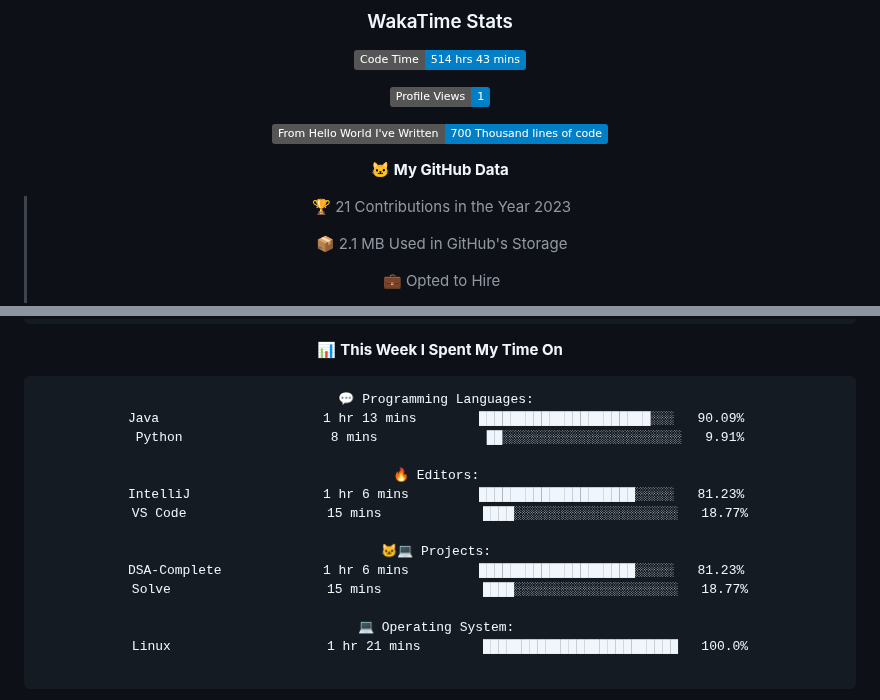
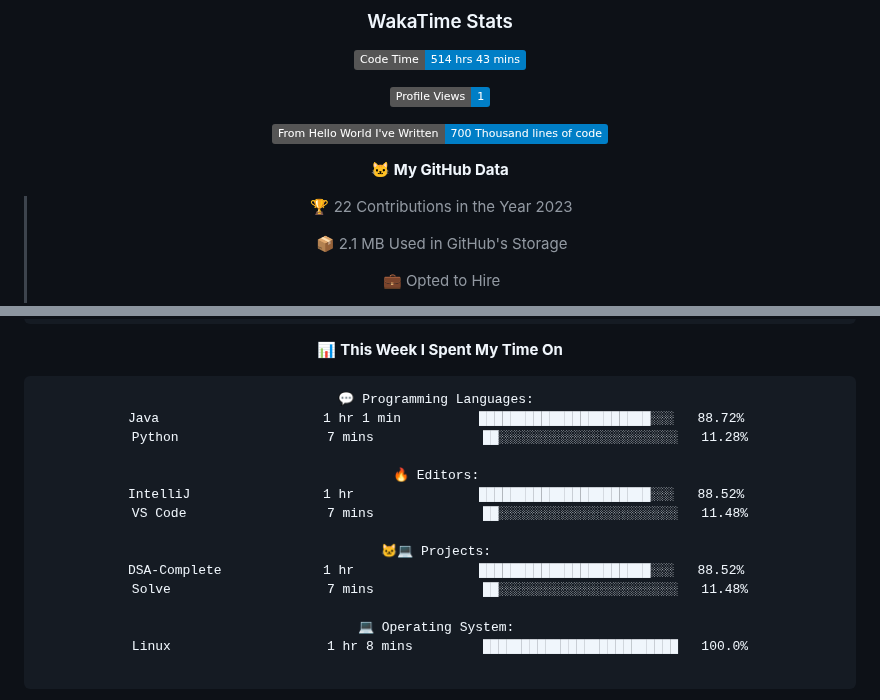
Before and after one commit to indrapaul824/indrapaul824, a Markdown page: README.md, 2 parts joined by grey strips. Rendered like a GitHub page; folded sections open; badges without logos.

Commit message:
Updated with Dev Metrics

````diff
--- a/README.md
+++ b/README.md
@@ -157,7 +157,7 @@ Domain | Technology/Tool
 
 **🐱 My GitHub Data**
 
-> 🏆 21 Contributions in the Year 2023
+> 🏆 22 Contributions in the Year 2023
  >
 > 📦 2.1 MB Used in GitHub's Storage
  >
@@ -182,19 +182,19 @@ Domain | Technology/Tool
 
 ```text
 💬 Programming Languages:
-Java                     1 hr 13 mins        ██████████████████████░░░   90.09%
-Python                   8 mins              ██░░░░░░░░░░░░░░░░░░░░░░░   9.91%
+Java                     1 hr 1 min          ██████████████████████░░░   88.72%
+Python                   7 mins              ██░░░░░░░░░░░░░░░░░░░░░░░   11.28%
 
 🔥 Editors:
-IntelliJ                 1 hr 6 mins         ████████████████████░░░░░   81.23%
-VS Code                  15 mins             ████░░░░░░░░░░░░░░░░░░░░░   18.77%
+IntelliJ                 1 hr                ██████████████████████░░░   88.52%
+VS Code                  7 mins              ██░░░░░░░░░░░░░░░░░░░░░░░   11.48%
 
 🐱‍💻 Projects:
-DSA-Complete             1 hr 6 mins         ████████████████████░░░░░   81.23%
-Solve                    15 mins             ████░░░░░░░░░░░░░░░░░░░░░   18.77%
+DSA-Complete             1 hr                ██████████████████████░░░   88.52%
+Solve                    7 mins              ██░░░░░░░░░░░░░░░░░░░░░░░   11.48%
 
 💻 Operating System:
-Linux                    1 hr 21 mins        █████████████████████████   100.0%
+Linux                    1 hr 8 mins         █████████████████████████   100.0%
 
 ```
 
````
Also changed, not shown: other parts of README.md (+1 -1 lines).
